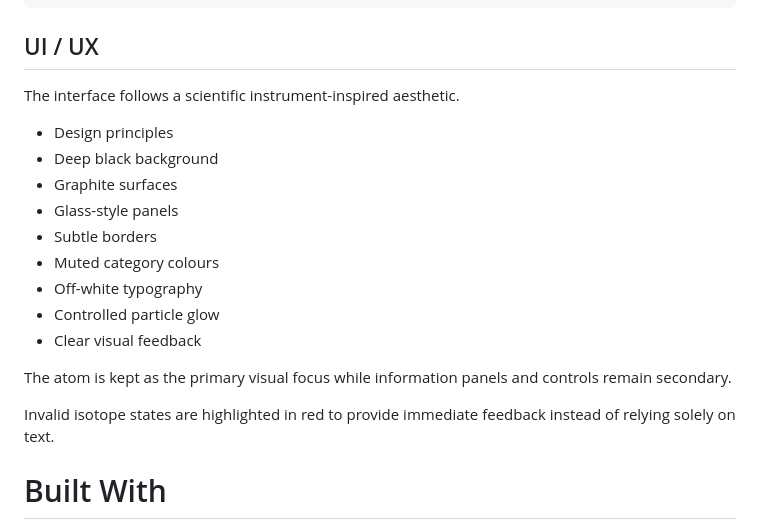
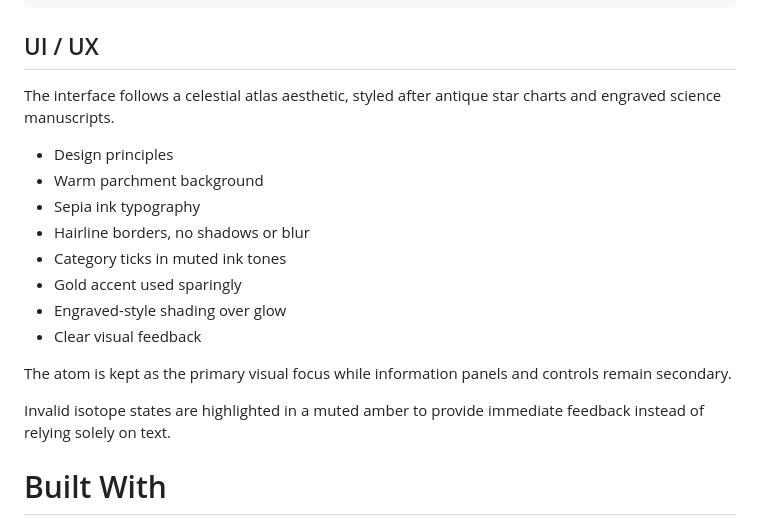
Before and after one commit to KartikeyaMishra-Ark/Atom-Simulation, a Markdown page: README.md, the part around the change. GitHub-like rendering.

Commit message:
Revise UI/UX design description in README
Updated UI/UX section to reflect new design aesthetics and color scheme.

````diff
--- a/README.md
+++ b/README.md
@@ -133,21 +133,20 @@ Render Next Frame
 ```
 ## UI / UX
 
-The interface follows a scientific instrument-inspired aesthetic.
+The interface follows a celestial atlas aesthetic, styled after antique star charts and engraved science manuscripts.
 
 - Design principles
-- Deep black background
-- Graphite surfaces
-- Glass-style panels
-- Subtle borders
-- Muted category colours
-- Off-white typography
-- Controlled particle glow
+- Warm parchment background
+- Sepia ink typography
+- Hairline borders, no shadows or blur
+- Category ticks in muted ink tones
+- Gold accent used sparingly
+- Engraved-style shading over glow
 - Clear visual feedback
 
 The atom is kept as the primary visual focus while information panels and controls remain secondary.
 
-Invalid isotope states are highlighted in red to provide immediate feedback instead of relying solely on text.
+Invalid isotope states are highlighted in a muted amber to provide immediate feedback instead of relying solely on text.
 
 # Built With
 
````
